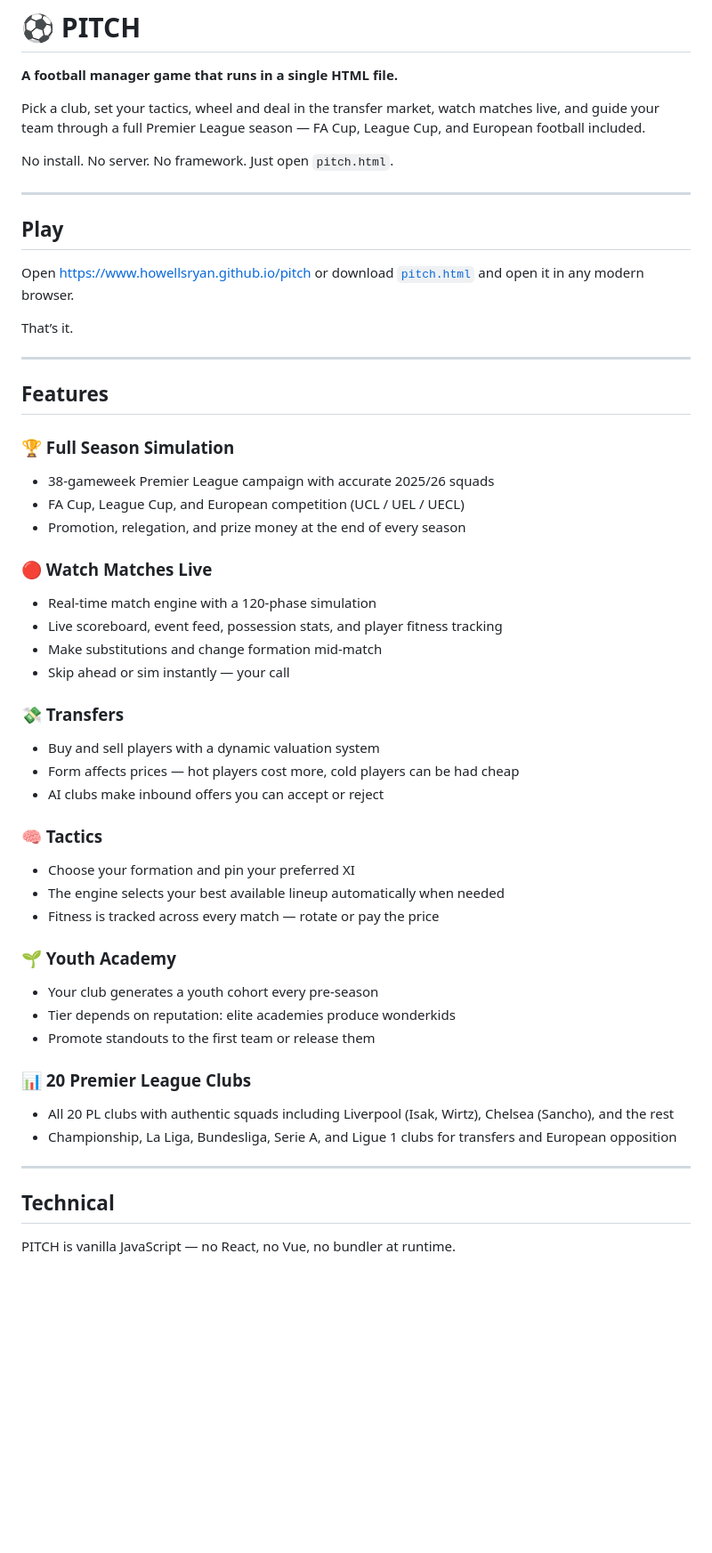
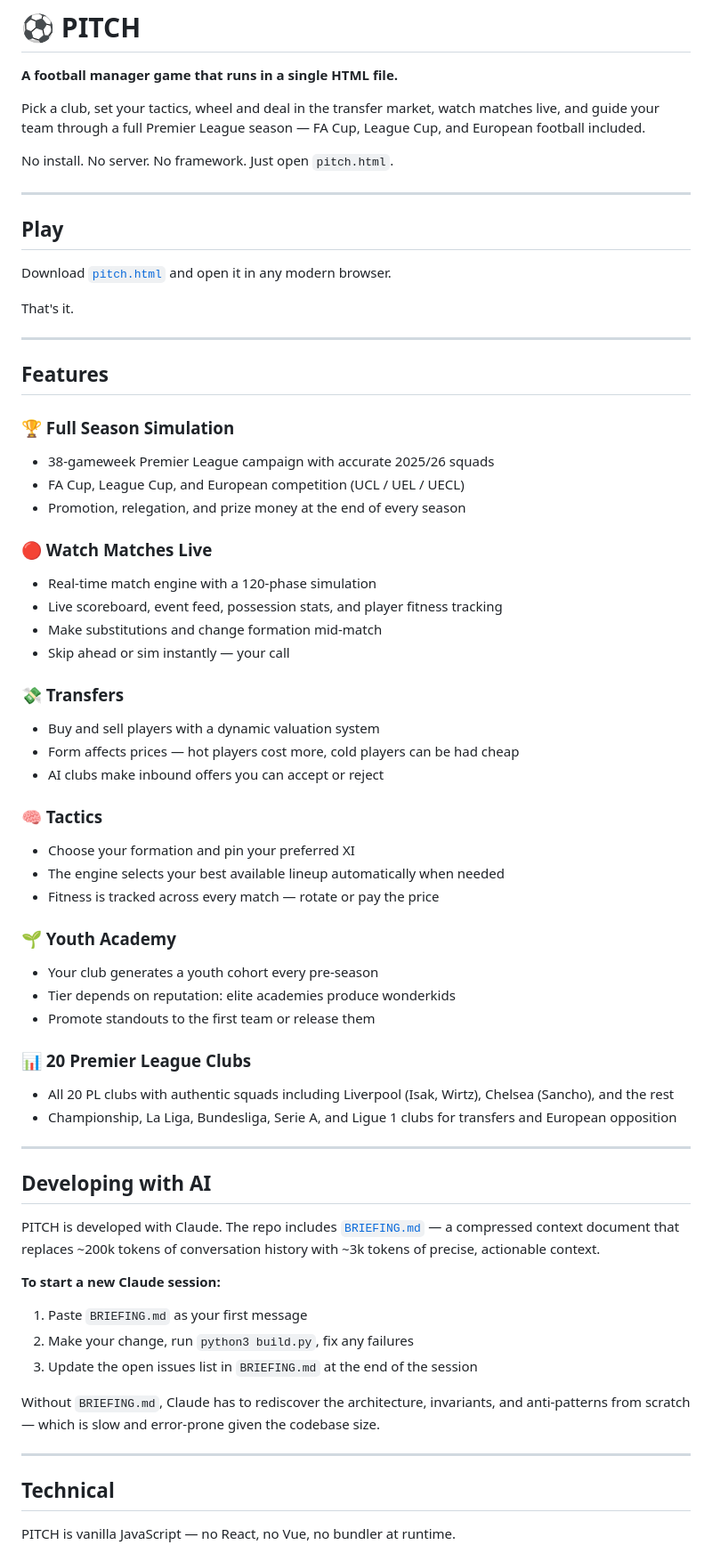
Before and after one commit to howellsryan/pitch, a Markdown page: README.md, the part around one of its changes. Shown at 89% size. Drawn GitHub-style; blank space fills up the shorter version.

```diff
--- a/README.md
+++ b/README.md
@@ -6,56 +6,63 @@ Pick a club, set your tactics, wheel and deal in the transfer market, watch matc
 
 No install. No server. No framework. Just open `pitch.html`.
 
------
+---
 
 ## Play
 
-Open https://www.howellsryan.github.io/pitch or
-download [`pitch.html`](pitch.html) and open it in any modern browser.
+Download [`pitch.html`](pitch.html) and open it in any modern browser.
 
-That’s it.
+That's it.
 
------
+---
 
 ## Features
 
 ### 🏆 Full Season Simulation
-
 - 38-gameweek Premier League campaign with accurate 2025/26 squads
 - FA Cup, League Cup, and European competition (UCL / UEL / UECL)
 - Promotion, relegation, and prize money at the end of every season
 
 ### 🔴 Watch Matches Live
-
 - Real-time match engine with a 120-phase simulation
 - Live scoreboard, event feed, possession stats, and player fitness tracking
 - Make substitutions and change formation mid-match
 - Skip ahead or sim instantly — your call
 
 ### 💸 Transfers
-
 - Buy and sell players with a dynamic valuation system
 - Form affects prices — hot players cost more, cold players can be had cheap
 - AI clubs make inbound offers you can accept or reject
 
 ### 🧠 Tactics
-
 - Choose your formation and pin your preferred XI
 - The engine selects your best available lineup automatically when needed
 - Fitness is tracked across every match — rotate or pay the price
 
 ### 🌱 Youth Academy
-
 - Your club generates a youth cohort every pre-season
 - Tier depends on reputation: elite academies produce wonderkids
 - Promote standouts to the first team or release them
 
 ### 📊 20 Premier League Clubs
-
 - All 20 PL clubs with authentic squads including Liverpool (Isak, Wirtz), Chelsea (Sancho), and the rest
 - Championship, La Liga, Bundesliga, Serie A, and Ligue 1 clubs for transfers and European opposition
 
------
+---
+
+## Developing with AI
+
+PITCH is developed with Claude. The repo includes [`BRIEFING.md`](BRIEFING.md) — a compressed context document that replaces ~200k tokens of conversation history with ~3k tokens of precise, actionable context.
+
+**To start a new Claude session:**
+
+1. Paste `BRIEFING.md` as your first message
+2. Make your change, run `python3 build.py`, fix any failures
+3. Update the open issues list in `BRIEFING.md` at the end of the session
+
+Without `BRIEFING.md`, Claude has to rediscover the architecture, invariants, and anti-patterns from scratch — which is slow and error-prone given the codebase size.
+
+---
 
 ## Technical
 
```
Also changed, not shown: other parts of README.md (+10 -26 lines).
